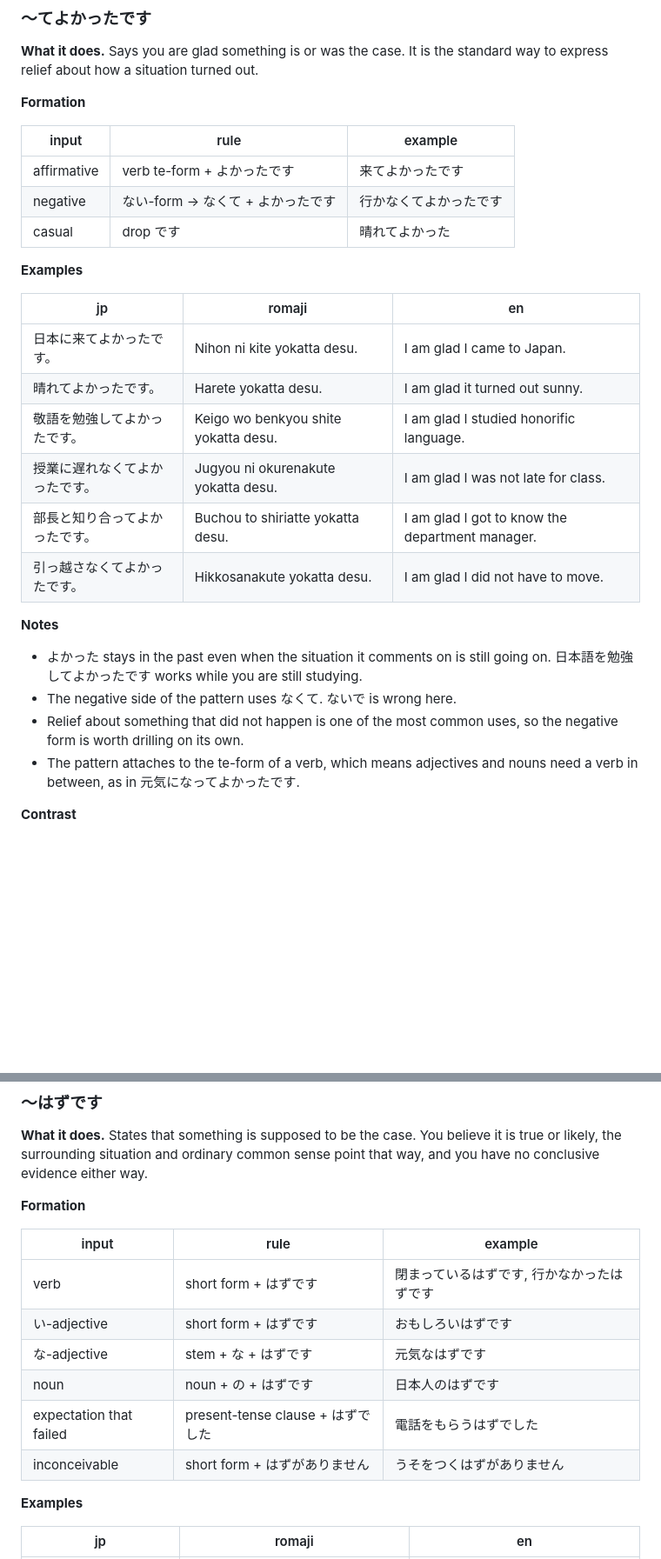
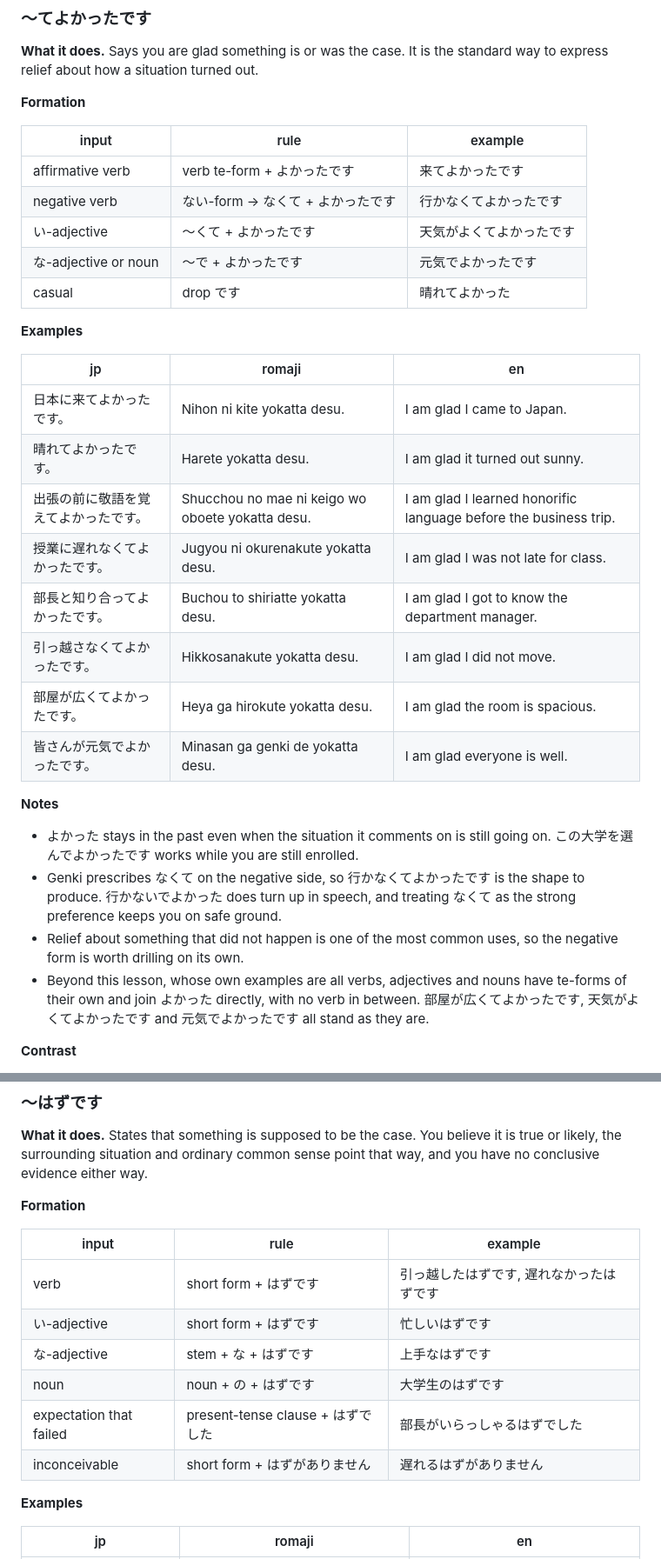
Before and after one commit to SHosio/hah-nani, a Markdown page: chapters/g2/l19.md, 2 parts joined by grey strips. Shown at 87% size. GitHub-like rendering; blank space fills up the shorter version.

```diff
--- a/chapters/g2/l19.md
+++ b/chapters/g2/l19.md
@@ -222,8 +235,10 @@ standard way to express relief about how a situation turned out.
 
 | input | rule | example |
 |---|---|---|
-| affirmative | verb te-form + よかったです | 来てよかったです |
-| negative | ない-form → なくて + よかったです | 行かなくてよかったです |
+| affirmative verb | verb te-form + よかったです | 来てよかったです |
+| negative verb | ない-form → なくて + よかったです | 行かなくてよかったです |
+| い-adjective | ～くて + よかったです | 天気がよくてよかったです |
+| な-adjective or noun | ～で + よかったです | 元気でよかったです |
 | casual | drop です | 晴れてよかった |
 
 **Examples**
@@ -232,20 +247,26 @@ standard way to express relief about how a situation turned out.
 |---|---|---|
 | 日本に来てよかったです。 | Nihon ni kite yokatta desu. | I am glad I came to Japan. |
 | 晴れてよかったです。 | Harete yokatta desu. | I am glad it turned out sunny. |
-| 敬語を勉強してよかったです。 | Keigo wo benkyou shite yokatta desu. | I am glad I studied honorific language. |
+| 出張の前に敬語を覚えてよかったです。 | Shucchou no mae ni keigo wo oboete yokatta desu. | I am glad I learned honorific language before the business trip. |
 | 授業に遅れなくてよかったです。 | Jugyou ni okurenakute yokatta desu. | I am glad I was not late for class. |
 | 部長と知り合ってよかったです。 | Buchou to shiriatte yokatta desu. | I am glad I got to know the department manager. |
-| 引っ越さなくてよかったです。 | Hikkosanakute yokatta desu. | I am glad I did not have to move. |
+| 引っ越さなくてよかったです。 | Hikkosanakute yokatta desu. | I am glad I did not move. |
+| 部屋が広くてよかったです。 | Heya ga hirokute yokatta desu. | I am glad the room is spacious. |
+| 皆さんが元気でよかったです。 | Minasan ga genki de yokatta desu. | I am glad everyone is well. |
 
 **Notes**
 
 - よかった stays in the past even when the situation it comments on is still
-  going on. 日本語を勉強してよかったです works while you are still studying.
-- The negative side of the pattern uses なくて. ないで is wrong here.
+  going on. この大学を選んでよかったです works while you are still enrolled.
+- Genki prescribes なくて on the negative side, so 行かなくてよかったです is the shape
+  to produce. 行かないでよかった does turn up in speech, and treating なくて as the
+  strong preference keeps you on safe ground.
 - Relief about something that did not happen is one of the most common uses, so
   the negative form is worth drilling on its own.
-- The pattern attaches to the te-form of a verb, which means adjectives and
-  nouns need a verb in between, as in 元気になってよかったです.
+- Beyond this lesson, whose own examples are all verbs, adjectives and nouns
+  have te-forms of their own and join よかった directly, with no verb in between.
+  部屋が広くてよかったです, 天気がよくてよかったです and 元気でよかったです all stand as
+  they are.
 
 **Contrast**
 
@@ -265,12 +286,12 @@ that way, and you have no conclusive evidence either way.
 
 | input | rule | example |
 |---|---|---|
-| verb | short form + はずです | 閉まっているはずです, 行かなかったはずです |
-| い-adjective | short form + はずです | おもしろいはずです |
-| な-adjective | stem + な + はずです | 元気なはずです |
-| noun | noun + の + はずです | 日本人のはずです |
-| expectation that failed | present-tense clause + はずでした | 電話をもらうはずでした |
-| inconceivable | short form + はずがありません | うそをつくはずがありません |
+| verb | short form + はずです | 引っ越したはずです, 遅れなかったはずです |
+| い-adjective | short form + はずです | 忙しいはずです |
+| な-adjective | stem + な + はずです | 上手なはずです |
+| noun | noun + の + はずです | 大学生のはずです |
+| expectation that failed | present-tense clause + はずでした | 部長がいらっしゃるはずでした |
+| inconceivable | short form + はずがありません | 遅れるはずがありません |
 
 **Examples**
 
```
Also changed, not shown: other parts of chapters/g2/l19.md (+43 -27 lines), chapters/g2/l20.md (+63 -47 lines).
